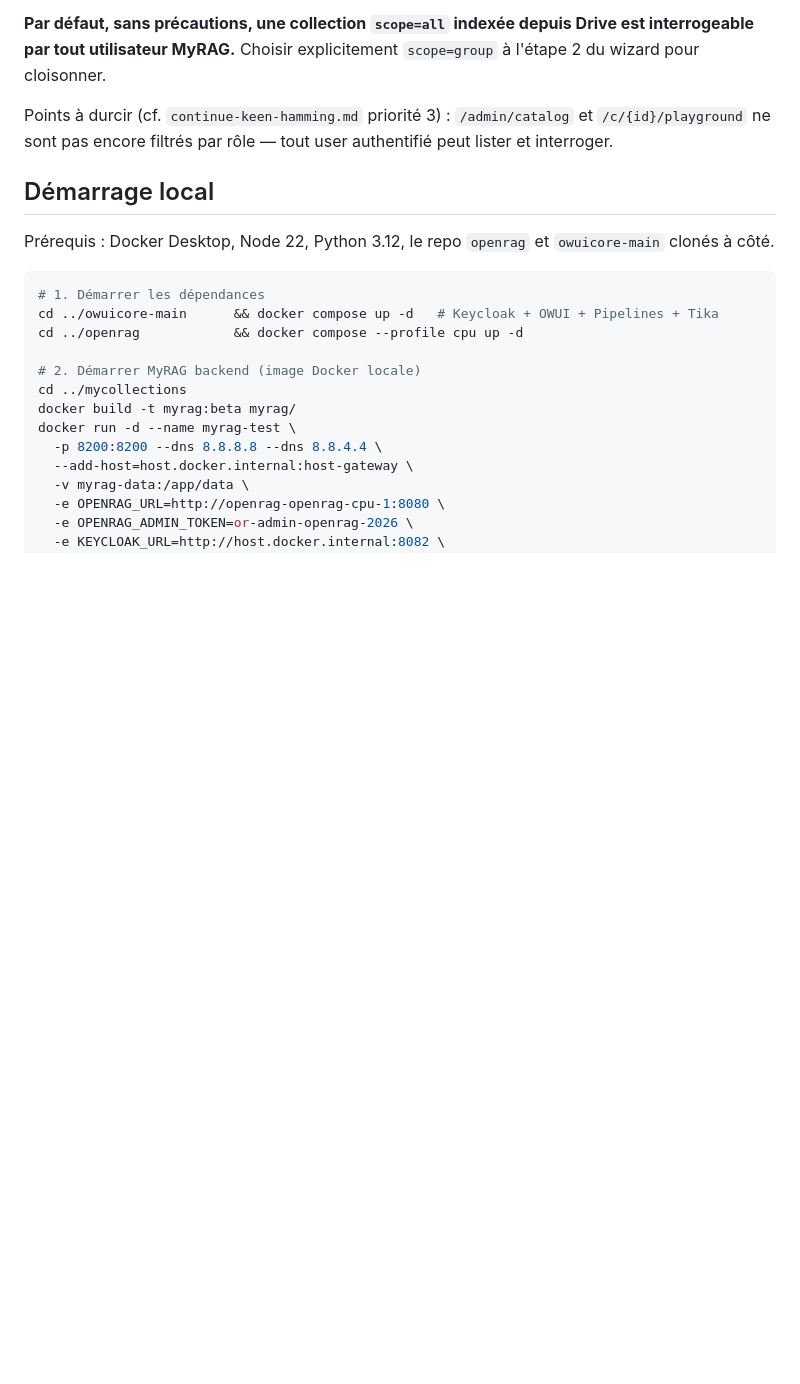
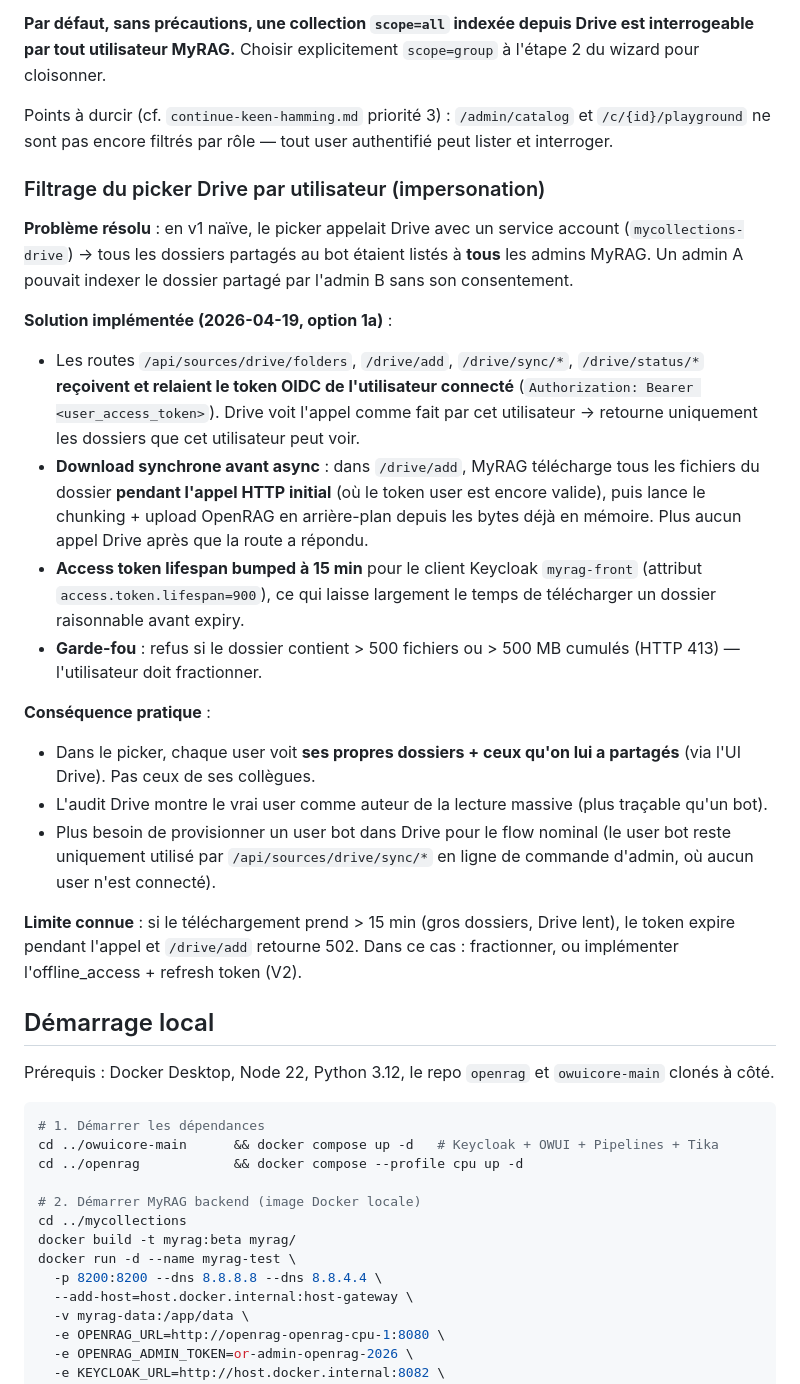
Before and after one commit to IA-Generative/mycollections, a Markdown page: README.md, the part around the change. Rendered like a GitHub page; blank space fills up the shorter version.

```diff
--- a/README.md
+++ b/README.md
@@ -87,6 +87,23 @@ Partager un dossier Drive au bot ≠ rendre son contenu public. Il y a **deux co
 
 Points à durcir (cf. `continue-keen-hamming.md` priorité 3) : `/admin/catalog` et `/c/{id}/playground` ne sont pas encore filtrés par rôle — tout user authentifié peut lister et interroger.
 
+### Filtrage du picker Drive par utilisateur (impersonation)
+
+**Problème résolu** : en v1 naïve, le picker appelait Drive avec un service account (`mycollections-drive`) → tous les dossiers partagés au bot étaient listés à **tous** les admins MyRAG. Un admin A pouvait indexer le dossier partagé par l'admin B sans son consentement.
+
+**Solution implémentée (2026-04-19, option 1a)** :
+- Les routes `/api/sources/drive/folders`, `/drive/add`, `/drive/sync/*`, `/drive/status/*` **reçoivent et relaient le token OIDC de l'utilisateur connecté** (`Authorization: Bearer <user_access_token>`). Drive voit l'appel comme fait par cet utilisateur → retourne uniquement les dossiers que cet utilisateur peut voir.
+- **Download synchrone avant async** : dans `/drive/add`, MyRAG télécharge tous les fichiers du dossier **pendant l'appel HTTP initial** (où le token user est encore valide), puis lance le chunking + upload OpenRAG en arrière-plan depuis les bytes déjà en mémoire. Plus aucun appel Drive après que la route a répondu.
+- **Access token lifespan bumped à 15 min** pour le client Keycloak `myrag-front` (attribut `access.token.lifespan=900`), ce qui laisse largement le temps de télécharger un dossier raisonnable avant expiry.
+- **Garde-fou** : refus si le dossier contient > 500 fichiers ou > 500 MB cumulés (HTTP 413) — l'utilisateur doit fractionner.
+
+**Conséquence pratique** :
+- Dans le picker, chaque user voit **ses propres dossiers + ceux qu'on lui a partagés** (via l'UI Drive). Pas ceux de ses collègues.
+- L'audit Drive montre le vrai user comme auteur de la lecture massive (plus traçable qu'un bot).
+- Plus besoin de provisionner un user bot dans Drive pour le flow nominal (le user bot reste uniquement utilisé par `/api/sources/drive/sync/*` en ligne de commande d'admin, où aucun user n'est connecté).
+
+**Limite connue** : si le téléchargement prend > 15 min (gros dossiers, Drive lent), le token expire pendant l'appel et `/drive/add` retourne 502. Dans ce cas : fractionner, ou implémenter l'offline_access + refresh token (V2).
+
 ## Démarrage local
 
 Prérequis : Docker Desktop, Node 22, Python 3.12, le repo `openrag` et `owuicore-main` clonés à côté.
```
Also changed, not shown: docs/drive-find-architecture.md (added, +221 -0 lines).
